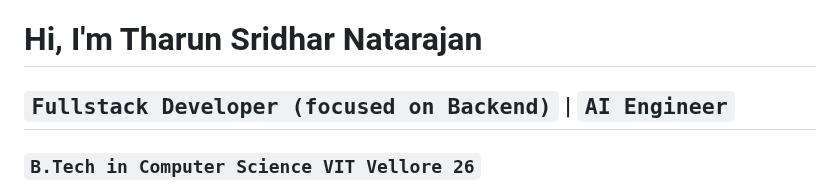
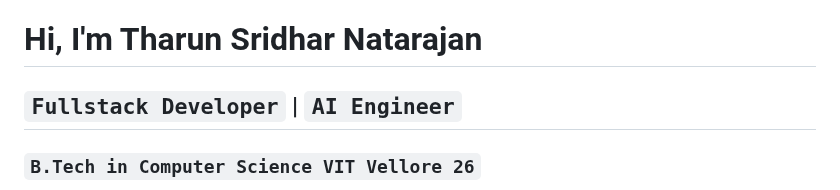
Before and after one commit to tharunsridhar/tharunsridhar, a Markdown page: README.md, the part around the change. Rendered like a GitHub page.

Commit message:
Update title in README.md
Removed 'focused on Backend' from the title.

```diff
--- a/README.md
+++ b/README.md
@@ -1,6 +1,6 @@
 # Hi, I'm Tharun Sridhar Natarajan
 
-## `Fullstack Developer (focused on Backend)` | `AI Engineer`
+## `Fullstack Developer` | `AI Engineer`
 
 ### `B.Tech in Computer Science VIT Vellore 26`
 
```
